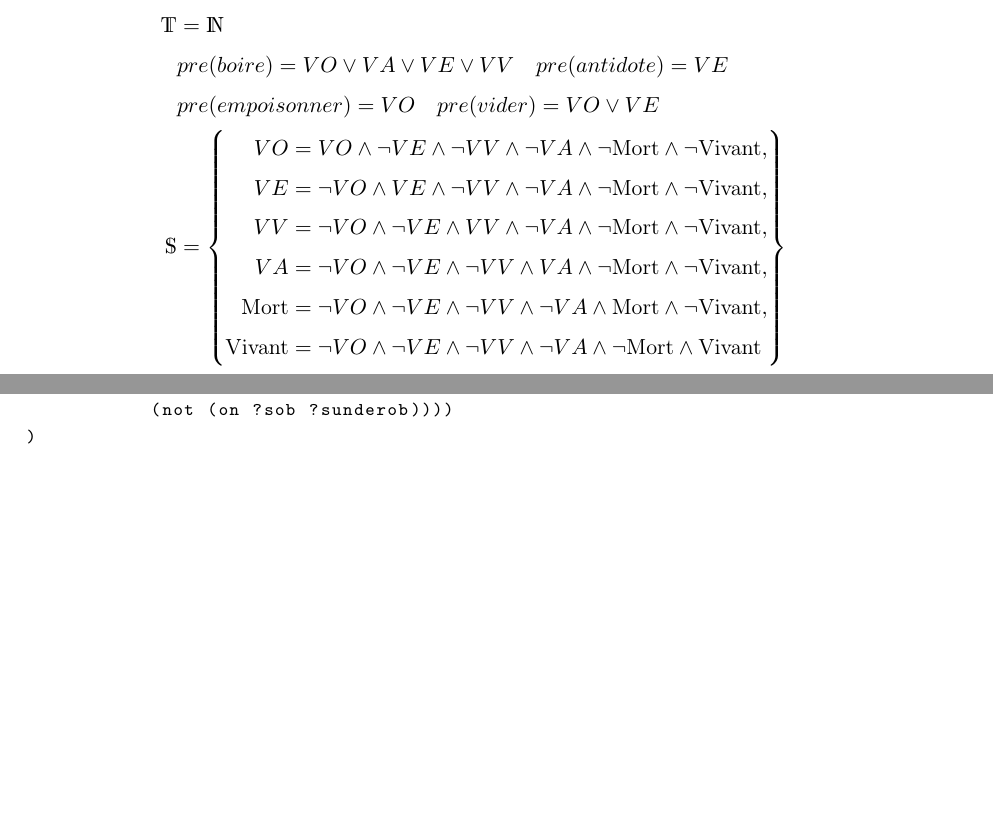
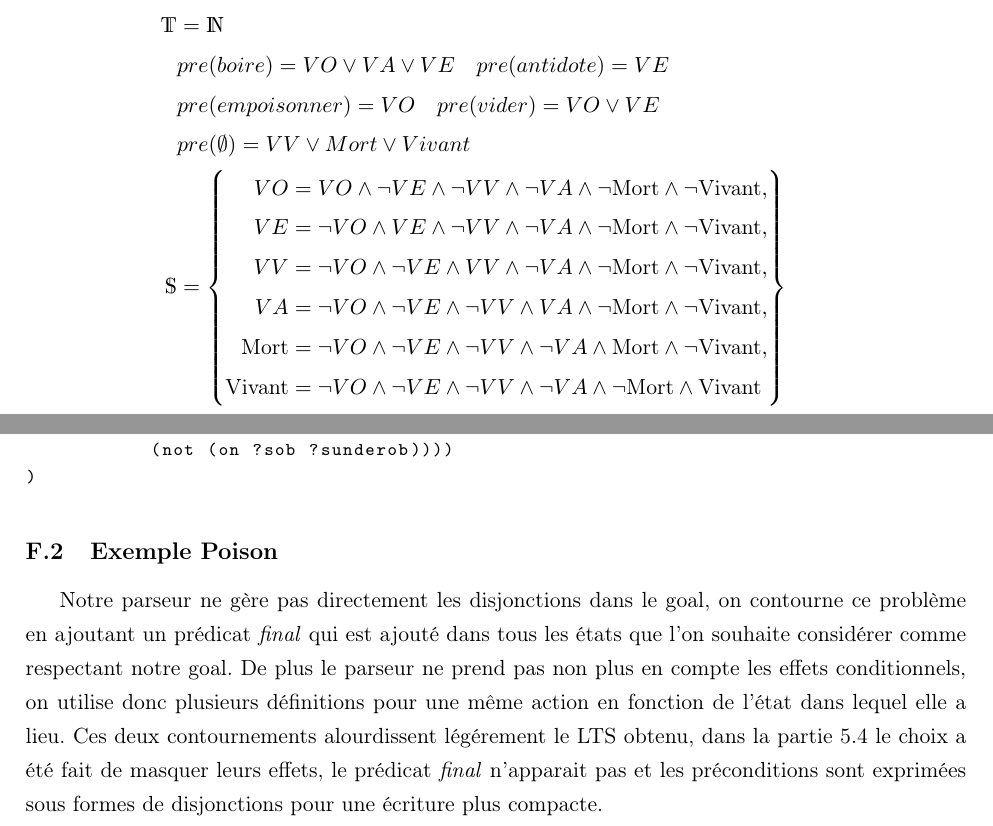
Before and after one commit to Jeanne26/causality, a LaTeX document (rapports/main.tex, which reads rapports/appendix/pddl_file.tex, rapports/section/ex_poison.tex): two parts of pages 20 and 34 of 35, joined at a grey line, cut so that both start at the same text, the shorter picture padded with empty space. Compiled offline with pdfLaTeX.

Commit message:
update: rapport

```diff
--- a/rapports/appendix/pddl_file.tex
+++ b/rapports/appendix/pddl_file.tex
@@ -52,3 +52,6 @@
 	   (not (on ?sob ?sunderob))))
 )
     \end{lstlisting}
+
+\subsection{Exemple Poison}
+Notre parseur ne gère pas directement les disjonctions dans le goal, on contourne ce problème en ajoutant un prédicat \textit{final} qui est ajouté dans tous les états que l'on souhaite considérer comme respectant notre goal. De plus le parseur ne prend pas non plus en compte les effets conditionnels, on utilise donc plusieurs définitions pour une même action en fonction de l'état dans lequel elle a lieu. Ces deux contournements alourdissent légérement le LTS obtenu, dans la partie \ref{ex_poison} le choix a été fait de masquer leurs effets, le prédicat \textit{final} n'apparait pas et les préconditions sont exprimées sous formes de disjonctions pour une écriture plus compacte.
--- a/rapports/section/ex_poison.tex
+++ b/rapports/section/ex_poison.tex
@@ -12,8 +12,9 @@ La définition du
         \mathds{E} & = \{empoisonner,antidote,boire,vider\}\\
         \mathds{A} & = \{ Vivant,Mort\}\\
         \mathds{T}& = \mathds{N} \\
-        & pre(boire)  = VO \vee VA \vee VE \vee VV \quad pre(antidote) = VE \\
+        & pre(boire)  = VO \vee VA \vee VE  \quad pre(antidote) = VE \\
         & pre(empoisonner) = VO \quad pre(vider) = VO\vee VE \\
+        & pre(\emptyset) = VV \vee Mort \vee Vivant\\
         \mathds{S} & = \left\{
         \begin{aligned}
         VO     &= VO     \wedge \neg VE \wedge \neg VV \wedge \neg VA \wedge \neg \text{Mort} \wedge \neg \text{Vivant}, \\
```
Also changed, not shown: 1 other file.
